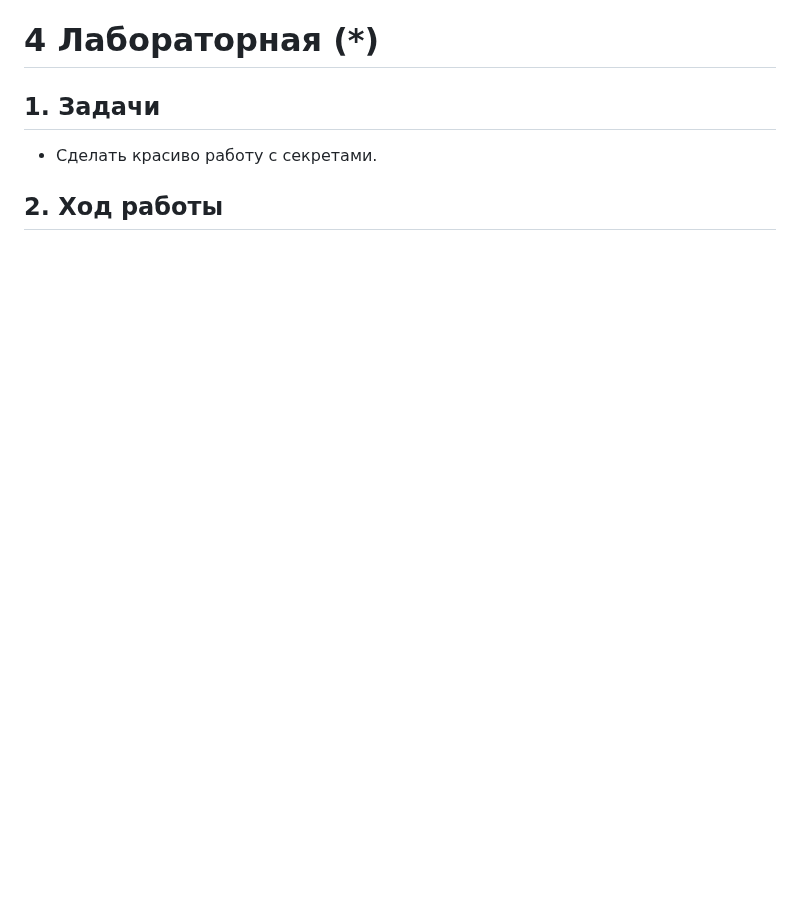
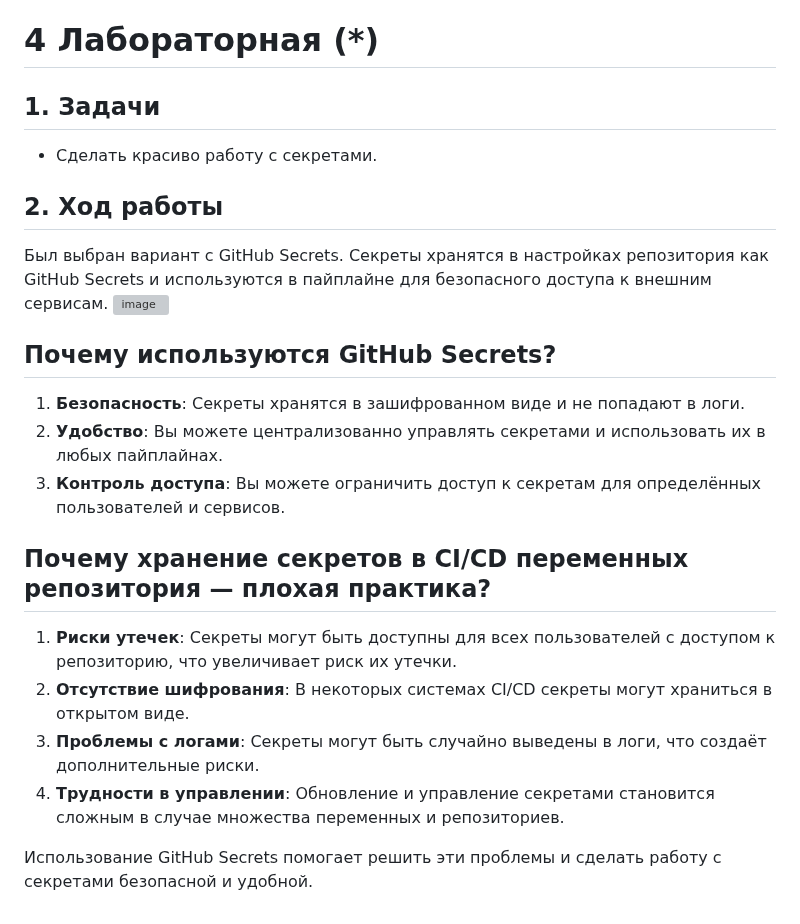
Before and after one commit to elyaroman/cloud-systems-and-technologies, a Markdown page: lab4/README.md, the part around the change. Rendered like a GitHub page; blank space fills up the shorter version; grey boxes are pictures that could not be loaded.

```diff
--- a/lab4/README.md
+++ b/lab4/README.md
@@ -32,3 +32,20 @@
 - Сделать красиво работу с секретами.
 
 ## 2. Ход работы
+Был выбран вариант с GitHub Secrets. Секреты хранятся в настройках репозитория как GitHub Secrets и используются в пайплайне для безопасного доступа к внешним сервисам.
+![image](https://github.com/user-attachments/assets/81f7c941-f4e8-45b1-84bb-c790a9d5b306)
+
+## Почему используются GitHub Secrets?
+
+1. **Безопасность**: Секреты хранятся в зашифрованном виде и не попадают в логи.
+2. **Удобство**: Вы можете централизованно управлять секретами и использовать их в любых пайплайнах.
+3. **Контроль доступа**: Вы можете ограничить доступ к секретам для определённых пользователей и сервисов.
+
+## Почему хранение секретов в CI/CD переменных репозитория — плохая практика?
+
+1. **Риски утечек**: Секреты могут быть доступны для всех пользователей с доступом к репозиторию, что увеличивает риск их утечки.
+2. **Отсутствие шифрования**: В некоторых системах CI/CD секреты могут храниться в открытом виде.
+3. **Проблемы с логами**: Секреты могут быть случайно выведены в логи, что создаёт дополнительные риски.
+4. **Трудности в управлении**: Обновление и управление секретами становится сложным в случае множества переменных и репозиториев.
+
+Использование GitHub Secrets помогает решить эти проблемы и сделать работу с секретами безопасной и удобной.
```
